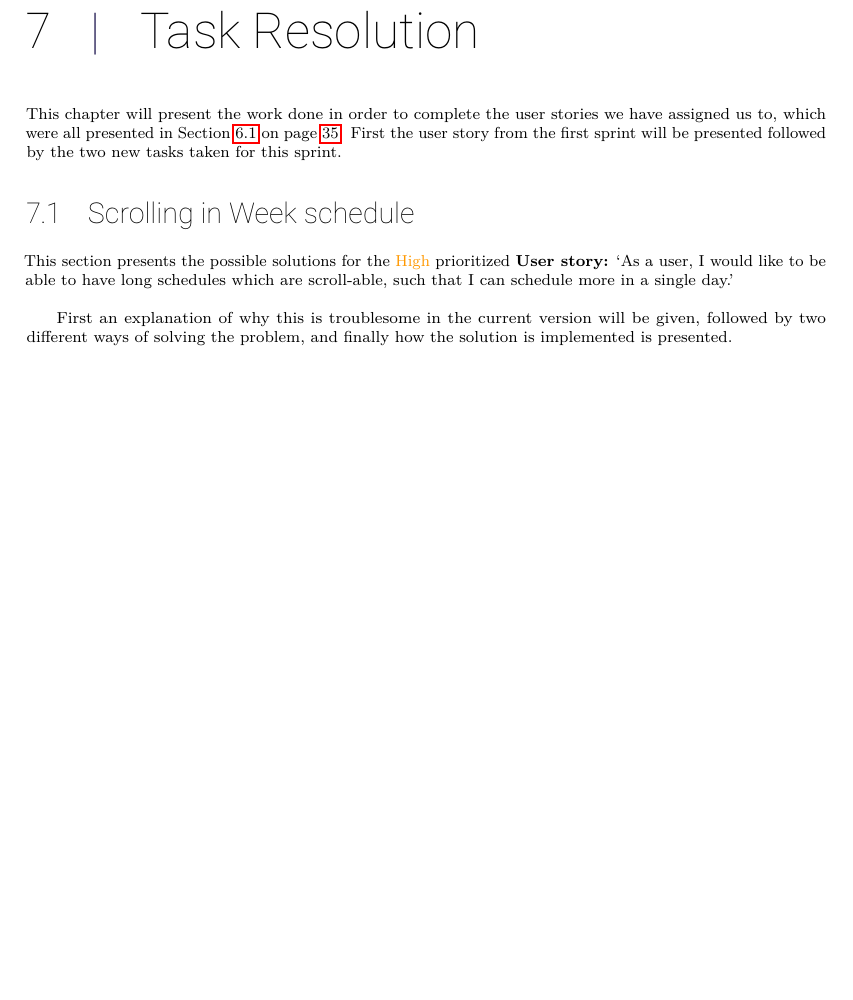
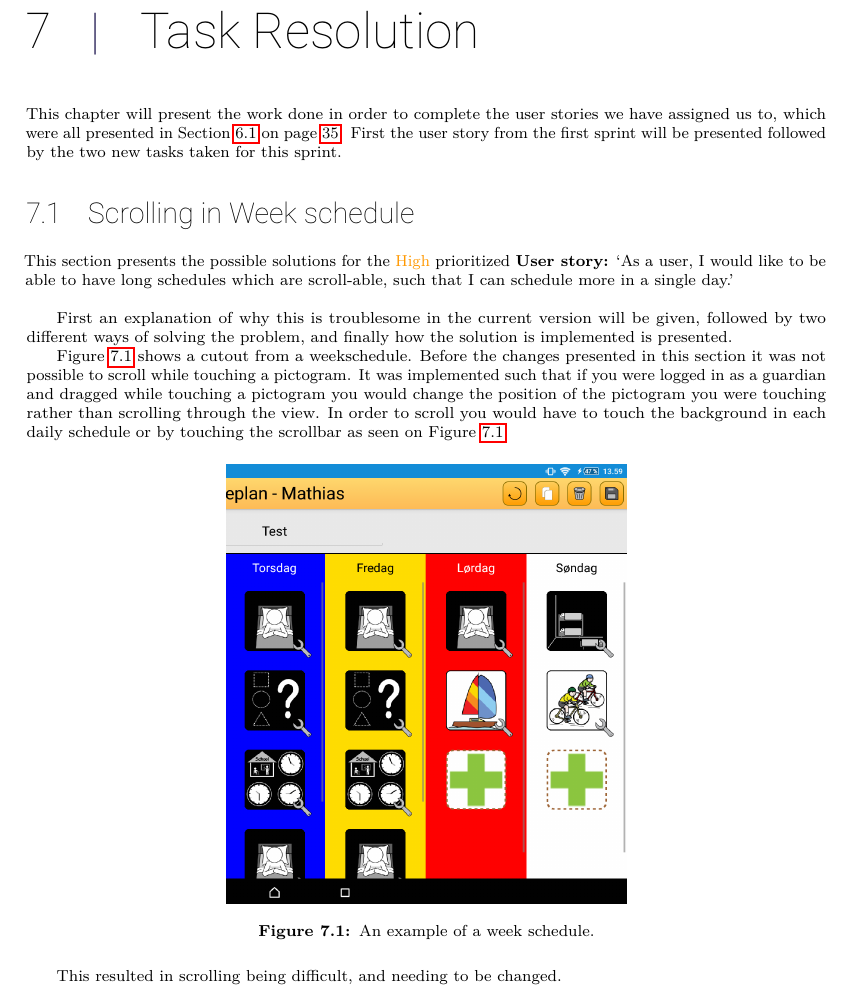
Before and after one commit to SW618/SW6-Rapport, a LaTeX thesis (master.tex, which reads mainmatter/sprint2/scroll.tex): part of page 45 of 61, cut so that both start at the same text, the shorter picture padded with empty space. Compiled offline with pdfLaTeX.

Commit message:
started work

```diff
--- a/mainmatter/sprint2/scroll.tex
+++ b/mainmatter/sprint2/scroll.tex
@@ -3,3 +3,18 @@
 This section presents the possible solutions for the \phigh~prioritized\userstory{As a user, I would like to be able to have long schedules which are scroll-able, such that I can schedule more in a single day.}
 
 First an explanation of why this is troublesome in the current version will be given, followed by two different ways of solving the problem, and finally how the solution is implemented is presented.
+
+
+\myref{fig:weekschedule} shows a cutout from a weekschedule.
+Before the changes presented in this section it was not possible to scroll while touching a pictogram.
+It was implemented such that if you were logged in as a guardian and dragged while touching a pictogram you would change the position of the pictogram you were touching rather than scrolling through the view.
+In order to scroll you would have to touch the background in each daily schedule or by touching the scrollbar as seen on \myref{fig:weekschedule}.
+
+\begin{figure}[ht]
+\centering
+\includegraphics[width=0.5\textwidth]{figures/img/screenshots/weekplan_schedule.png}
+\caption{An example of a week schedule.}
+\label{fig:weekschedule}
+\end{figure}
+
+This resulted in scrolling being difficult, and needing to be changed.
```
Also changed, not shown: figures/img/screenshots/weekplan_schedule.png (added), m.pdf (added).
